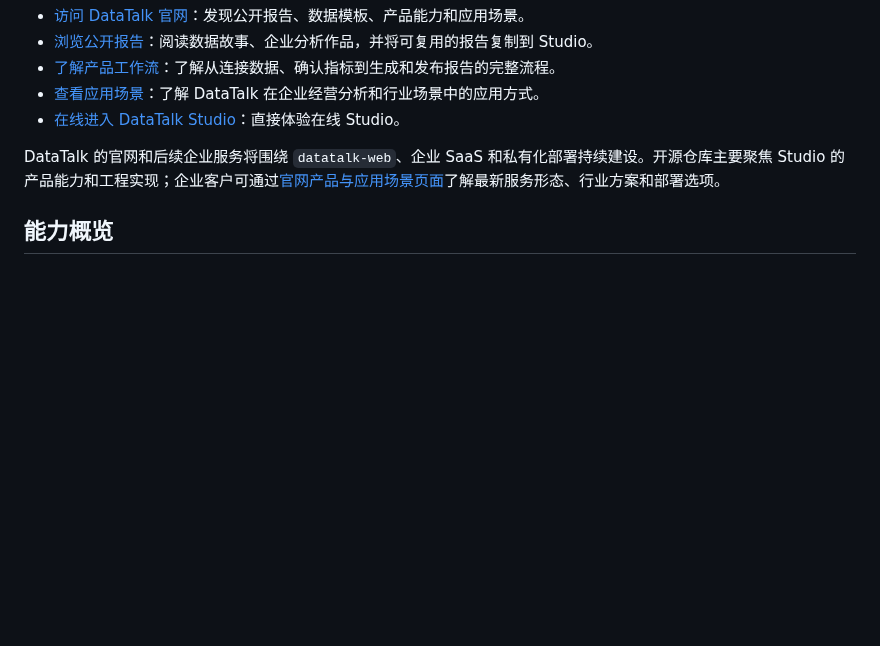
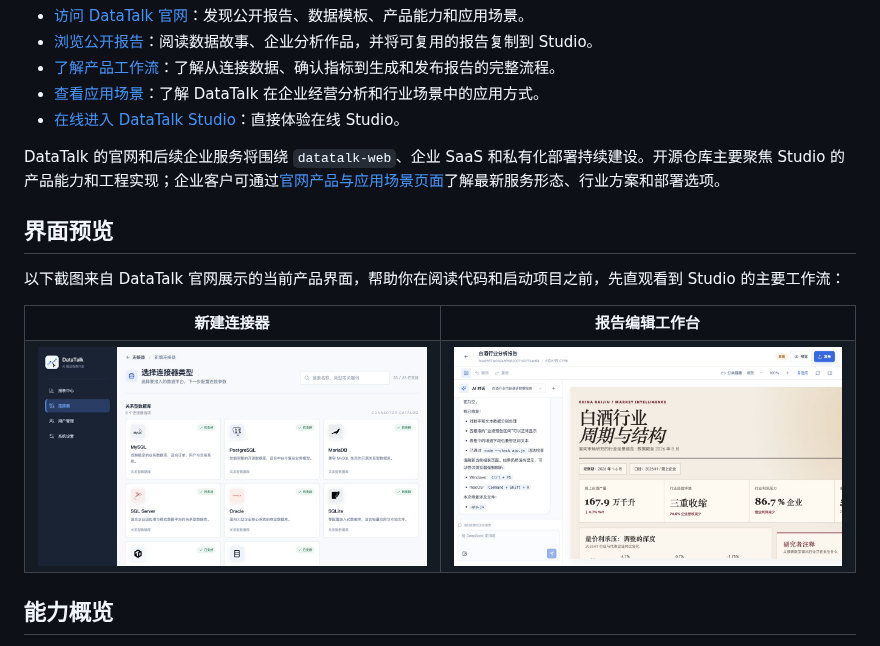
Before and after one commit to mihuajun/datatalk, a Markdown page: README.md, the part around the change. GitHub-like rendering; pictures changed too: docs/screenshots/new-connector.png (added), docs/screenshots/report-editor.png (added); blank space fills up the shorter version.

Commit message:
docs: add product screenshots to studio readme

```diff
--- a/README.md
+++ b/README.md
@@ -17,6 +17,29 @@ DataTalk Studio 是 DataTalk 的开源报表工作台。你可以先在官网浏
 - [在线进入 DataTalk Studio](https://studio.alenfive.top/?utm_source=github&utm_medium=readme&utm_campaign=datatalk-studio)：直接体验在线 Studio。
 
 DataTalk 的官网和后续企业服务将围绕 `datatalk-web`、企业 SaaS 和私有化部署持续建设。开源仓库主要聚焦 Studio 的产品能力和工程实现；企业客户可通过[官网产品与应用场景页面](https://datatalk.alenfive.top/product?utm_source=github&utm_medium=readme&utm_campaign=datatalk-studio)了解最新服务形态、行业方案和部署选项。
+
+## 界面预览
+
+以下截图来自 DataTalk 官网展示的当前产品界面，帮助你在阅读代码和启动项目之前，先直观看到 Studio 的主要工作流：
+
+<table>
+  <tr>
+    <th>新建连接器</th>
+    <th>报告编辑工作台</th>
+  </tr>
+  <tr>
+    <td>
+      <a href="docs/screenshots/new-connector.png">
+        <img src="docs/screenshots/new-connector.png" alt="DataTalk 新建连接器页面" width="100%" />
+      </a>
+    </td>
+    <td>
+      <a href="docs/screenshots/report-editor.png">
+        <img src="docs/screenshots/report-editor.png" alt="DataTalk 报告编辑工作台" width="100%" />
+      </a>
+    </td>
+  </tr>
+</table>
 
 ## 能力概览
 
```
